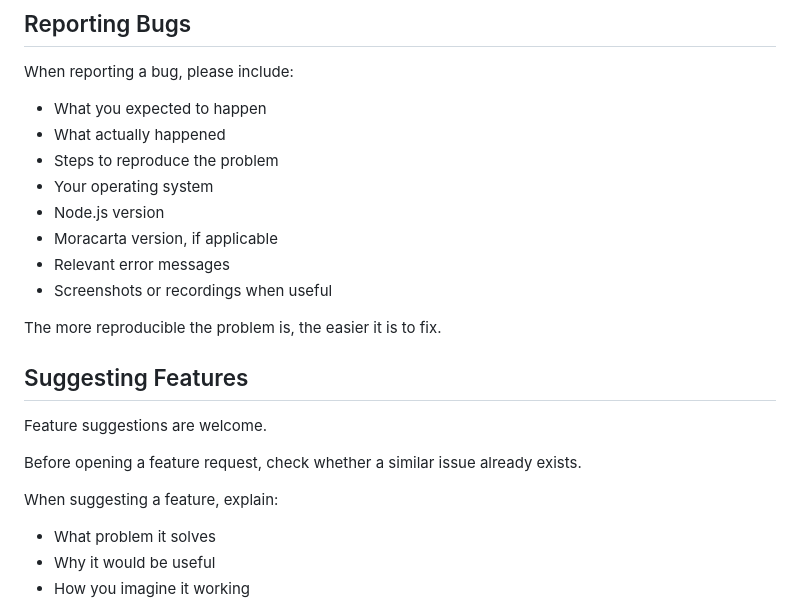
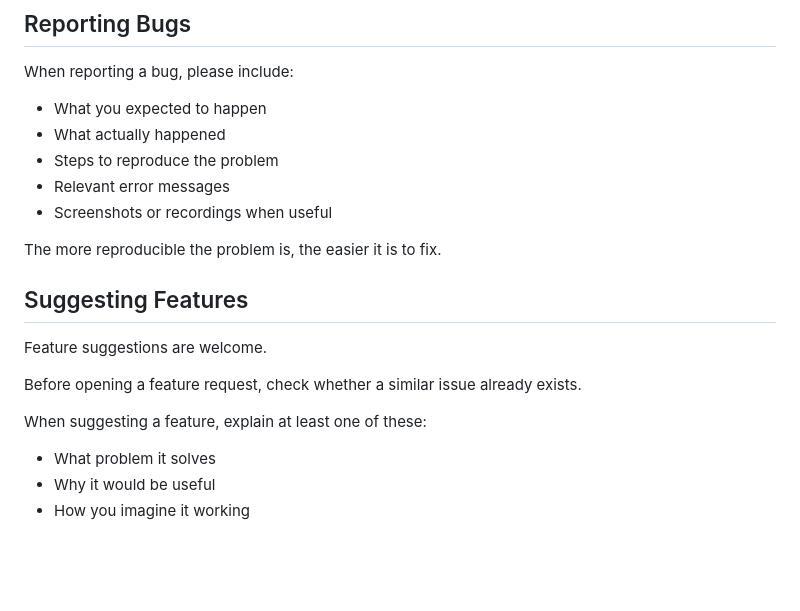
Before and after one commit to WesleyHanauer/moracarta, a Markdown page: CONTRIBUTING.md, the part around one of its changes. GitHub-like rendering; blank space fills up the shorter version.

```diff
--- a/CONTRIBUTING.md
+++ b/CONTRIBUTING.md
@@ -230,9 +211,6 @@ When reporting a bug, please include:
 * What you expected to happen
 * What actually happened
 * Steps to reproduce the problem
-* Your operating system
-* Node.js version
-* Moracarta version, if applicable
 * Relevant error messages
 * Screenshots or recordings when useful
 
@@ -244,7 +222,7 @@ Feature suggestions are welcome.
 
 Before opening a feature request, check whether a similar issue already exists.
 
-When suggesting a feature, explain:
+When suggesting a feature, explain at least one of these:
 
 * What problem it solves
 * Why it would be useful
```
Also changed, not shown: other parts of CONTRIBUTING.md (+12 -31 lines).
